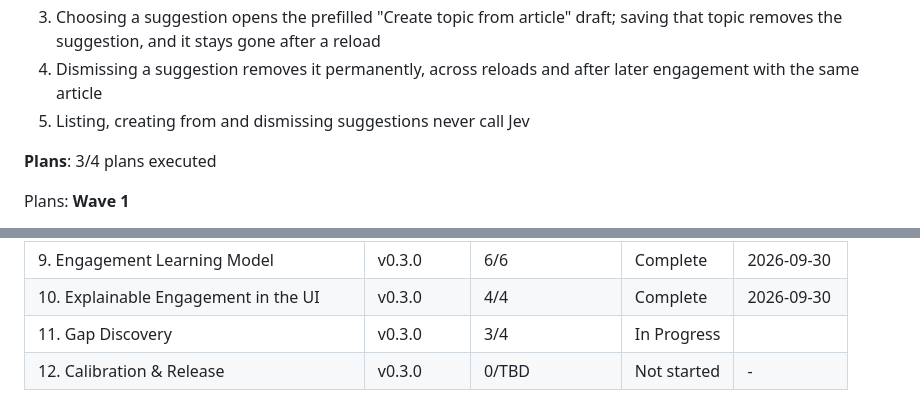
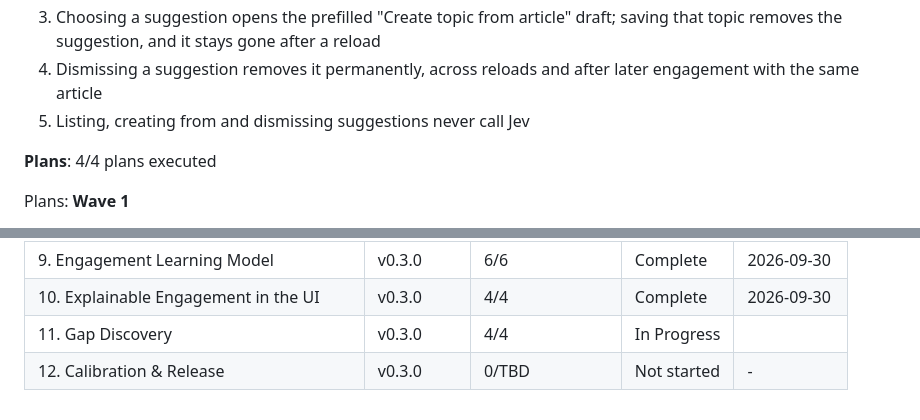
Before and after one commit to sbartram/myfeeder, a Markdown page: .planning/ROADMAP.md, 2 parts joined by grey strips. GitHub-like rendering.

```diff
--- a/.planning/ROADMAP.md
+++ b/.planning/ROADMAP.md
@@ -167,7 +167,7 @@ Plans:
   4. Dismissing a suggestion removes it permanently, across reloads and after later engagement with the same article
   5. Listing, creating from and dismissing suggestions never call Jev
 
-**Plans**: 3/4 plans executed
+**Plans**: 4/4 plans executed
 
 Plans:
 **Wave 1**
@@ -223,5 +223,5 @@ Phases execute in numeric order: 8 → 9 → 10 → 11 → 12 (Phase 11 depends
 | 8. Engagement Capture | v0.3.0 | 5/5 | Complete    | 2026-09-30 |
 | 9. Engagement Learning Model | v0.3.0 | 6/6 | Complete    | 2026-09-30 |
 | 10. Explainable Engagement in the UI | v0.3.0 | 4/4 | Complete    | 2026-09-30 |
-| 11. Gap Discovery | v0.3.0 | 3/4 | In Progress|  |
+| 11. Gap Discovery | v0.3.0 | 4/4 | In Progress|  |
 | 12. Calibration & Release | v0.3.0 | 0/TBD | Not started | - |
```
Also changed, not shown: other parts of .planning/ROADMAP.md (+1 -1 lines), .planning/STATE.md (+5 -5 lines).
